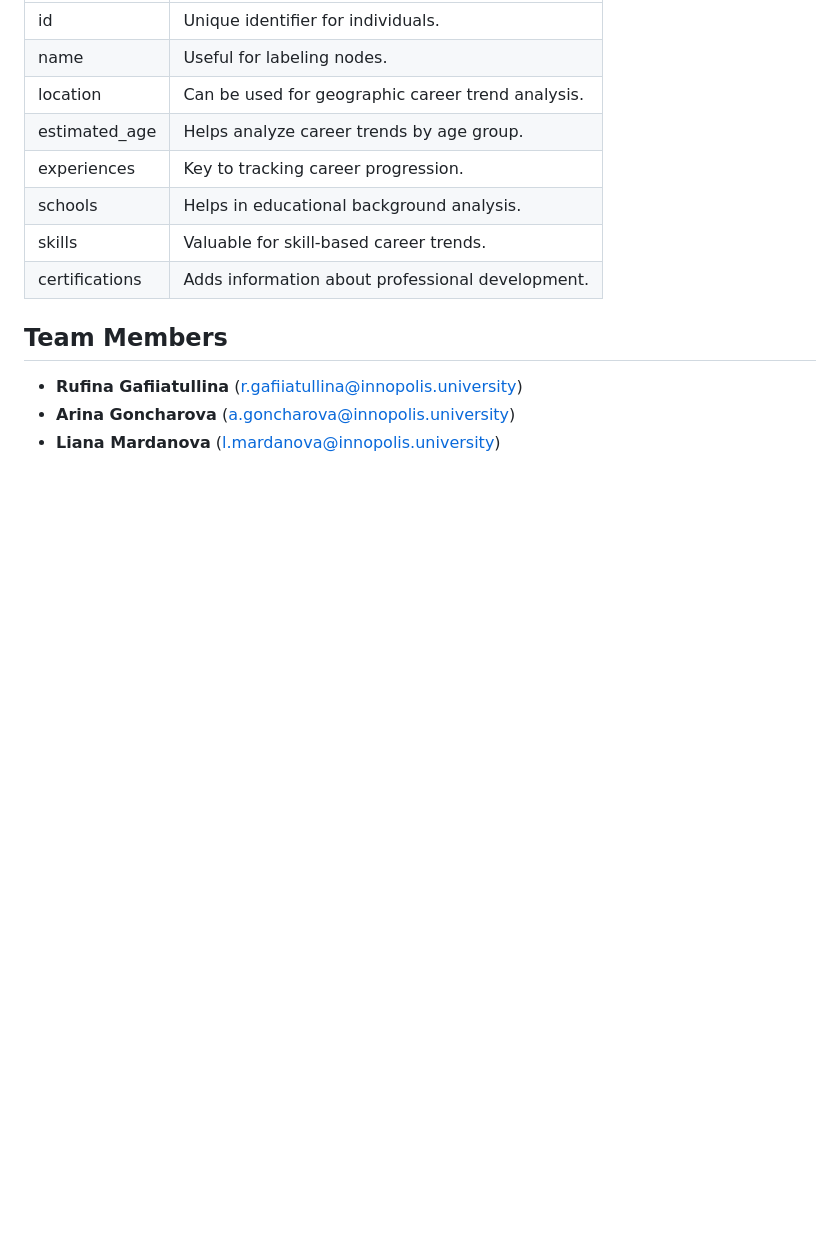
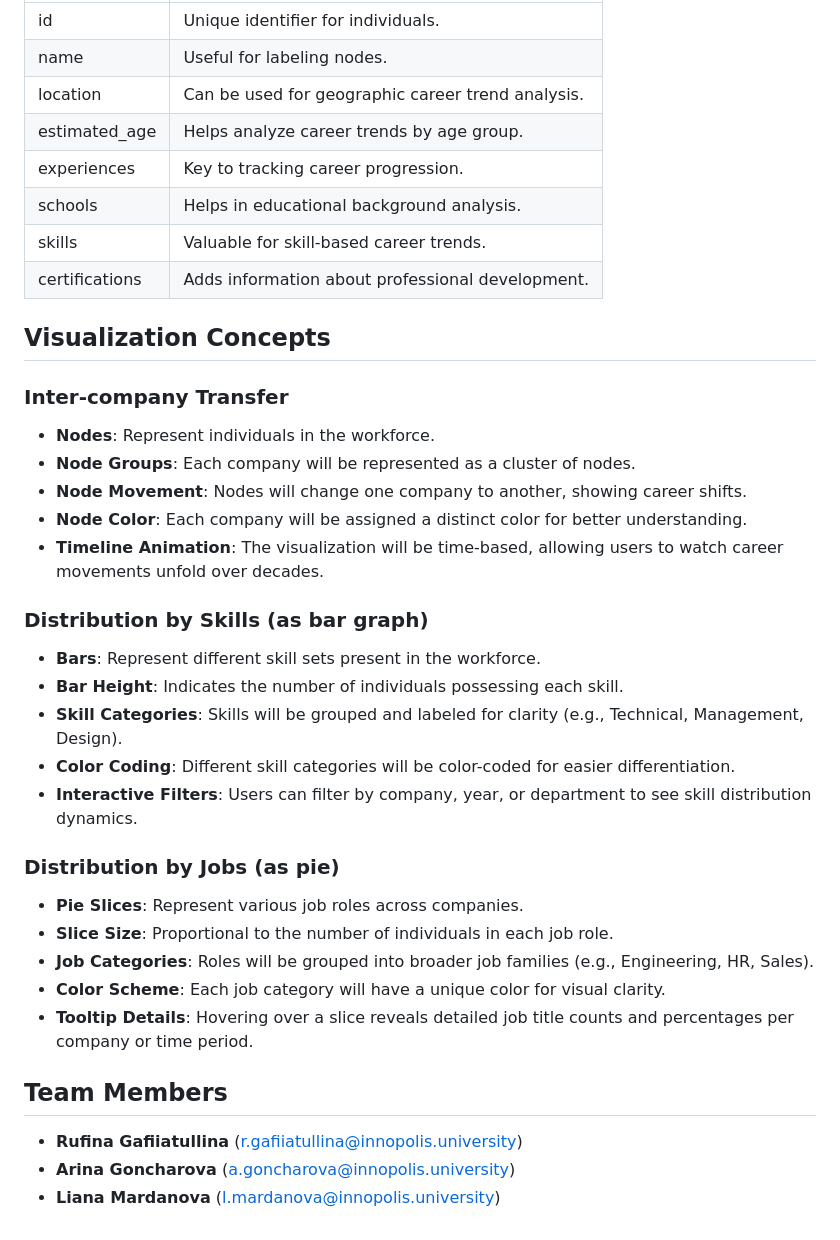
Before and after one commit to Rufina2323/workforce-flow, a Markdown page: README.md, the part around one of its changes. Rendered like a GitHub page; blank space fills up the shorter version.

```diff
--- a/README.md
+++ b/README.md
@@ -49,6 +27,29 @@ The main goal of data collection step is to extract information about users. The
 | skills                      | Valuable for skill-based career trends. |
 | certifications              | Adds information about professional development. |
 
+
+## Visualization Concepts
+### Inter-company Transfer
+- **Nodes**: Represent individuals in the workforce.
+- **Node Groups**: Each company will be represented as a cluster of nodes.
+- **Node Movement**: Nodes will change one company to another, showing career shifts.
+- **Node Color**: Each company will be assigned a distinct color for better understanding.
+- **Timeline Animation**: The visualization will be time-based, allowing users to watch career movements unfold over decades.
+
+### Distribution by Skills (as bar graph)
+- **Bars**: Represent different skill sets present in the workforce.
+- **Bar Height**: Indicates the number of individuals possessing each skill.
+- **Skill Categories**: Skills will be grouped and labeled for clarity (e.g., Technical, Management, Design).
+- **Color Coding**: Different skill categories will be color-coded for easier differentiation.
+- **Interactive Filters**: Users can filter by company, year, or department to see skill distribution dynamics.
+
+### Distribution by Jobs (as pie)
+- **Pie Slices**: Represent various job roles across companies.
+- **Slice Size**: Proportional to the number of individuals in each job role.
+- **Job Categories**: Roles will be grouped into broader job families (e.g., Engineering, HR, Sales).
+- **Color Scheme**: Each job category will have a unique color for visual clarity.
+- **Tooltip Details**: Hovering over a slice reveals detailed job title counts and percentages per company or time period.
+
 ## Team Members
 - **Rufina Gafiiatullina** (r.gafiiatullina@innopolis.university)
 - **Arina Goncharova** (a.goncharova@innopolis.university)
```
Also changed, not shown: other parts of README.md (+0 -22 lines).
